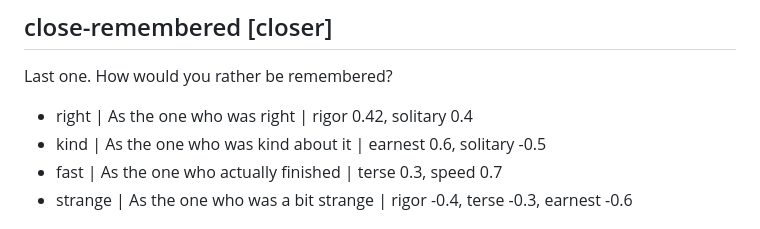
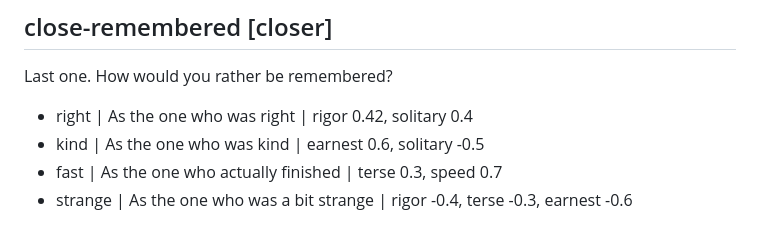
Before and after one commit to econchick/which-model-are-you, a Markdown page: content/questions.md, the part around the change. Drawn GitHub-style.

Commit message:
Simplify the kind answer in the remembered closer
Co-Authored-By: Claude Opus 5.5 <noreply@anthropic.com>

```diff
--- a/content/questions.md
+++ b/content/questions.md
@@ -263,7 +263,7 @@ Something under your desk has started humming.
 Last one. How would you rather be remembered?
 
 - right | As the one who was right | rigor 0.42, solitary 0.4
-- kind | As the one who was kind about it | earnest 0.6, solitary -0.5
+- kind | As the one who was kind | earnest 0.6, solitary -0.5
 - fast | As the one who actually finished | terse 0.3, speed 0.7
 - strange | As the one who was a bit strange | rigor -0.4, terse -0.3, earnest -0.6
 
```
